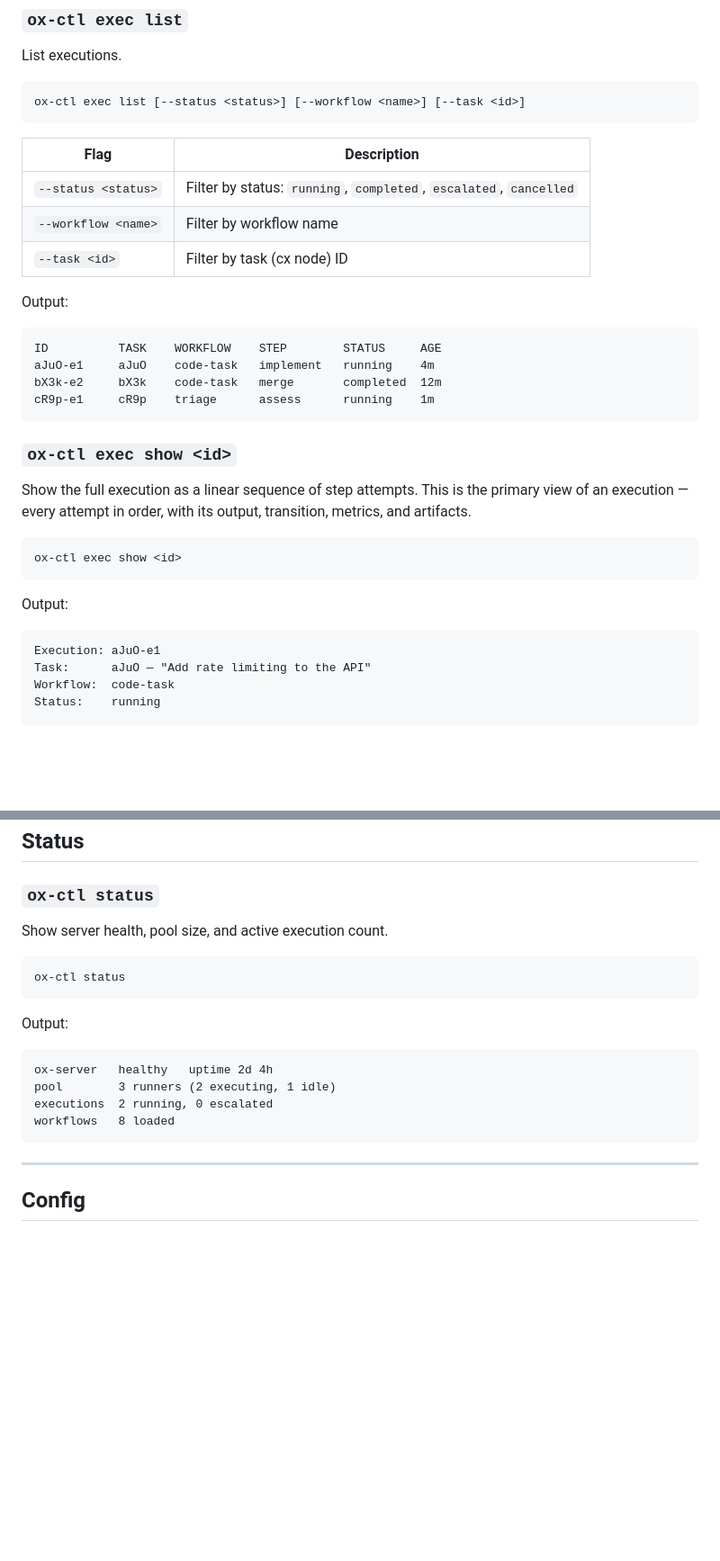
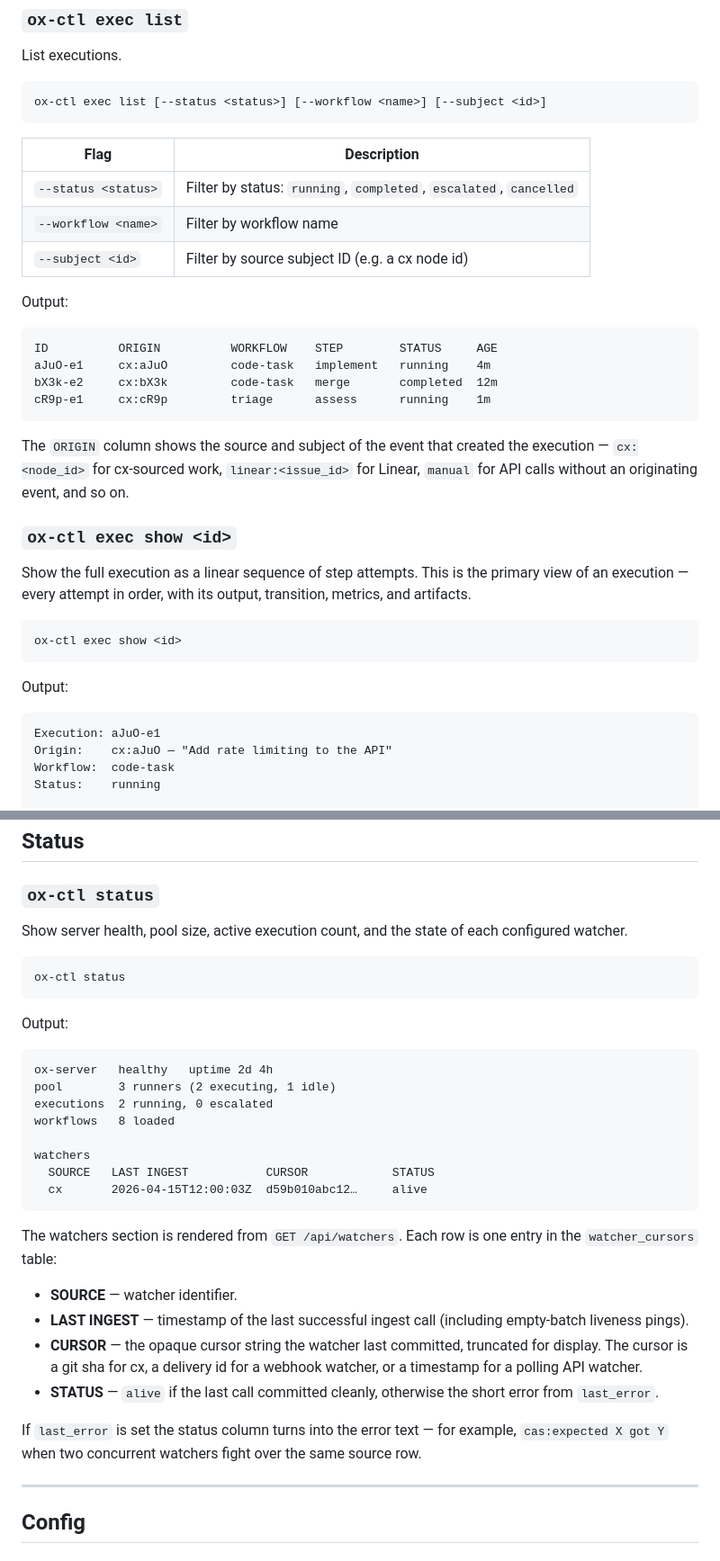
Before and after one commit to Integral-Dragon/oxv2, a Markdown page: docs/prd/ox-ctl.md, 2 parts joined by grey strips. Shown at 90% size. Drawn GitHub-style; blank space fills up the shorter version.

````diff
--- a/docs/prd/ox-ctl.md
+++ b/docs/prd/ox-ctl.md
@@ -27,23 +27,28 @@ through the runtime interface (see [runtimes.md](runtimes.md)).
 List executions.
 
 ```
-ox-ctl exec list [--status <status>] [--workflow <name>] [--task <id>]
+ox-ctl exec list [--status <status>] [--workflow <name>] [--subject <id>]
 ```
 
 | Flag | Description |
 |------|-------------|
 | `--status <status>` | Filter by status: `running`, `completed`, `escalated`, `cancelled` |
 | `--workflow <name>` | Filter by workflow name |
-| `--task <id>` | Filter by task (cx node) ID |
+| `--subject <id>` | Filter by source subject ID (e.g. a cx node id) |
 
 Output:
 
 ```
-ID          TASK    WORKFLOW    STEP        STATUS     AGE
-aJuO-e1     aJuO    code-task   implement   running    4m
-bX3k-e2     bX3k    code-task   merge       completed  12m
-cR9p-e1     cR9p    triage      assess      running    1m
+ID          ORIGIN          WORKFLOW    STEP        STATUS     AGE
+aJuO-e1     cx:aJuO         code-task   implement   running    4m
+bX3k-e2     cx:bX3k         code-task   merge       completed  12m
+cR9p-e1     cx:cR9p         triage      assess      running    1m
 ```
+
+The `ORIGIN` column shows the source and subject of the event that
+created the execution — `cx:<node_id>` for cx-sourced work,
+`linear:<issue_id>` for Linear, `manual` for API calls without an
+originating event, and so on.
 
 ### `ox-ctl exec show <id>`
 
@@ -59,7 +64,7 @@ Output:
 
 ```
 Execution: aJuO-e1
-Task:      aJuO — "Add rate limiting to the API"
+Origin:    cx:aJuO — "Add rate limiting to the API"
 Workflow:  code-task
 Status:    running
 
@@ -342,7 +354,8 @@ ox-ctl secrets delete anthropic_api_key
 
 ### `ox-ctl status`
 
-Show server health, pool size, and active execution count.
+Show server health, pool size, active execution count, and the state
+of each configured watcher.
 
 ```
 ox-ctl status
@@ -355,7 +368,27 @@ ox-server   healthy   uptime 2d 4h
 pool        3 runners (2 executing, 1 idle)
 executions  2 running, 0 escalated
 workflows   8 loaded
+
+watchers
+  SOURCE   LAST INGEST           CURSOR            STATUS
+  cx       2026-04-15T12:00:03Z  d59b010abc12…     alive
 ```
+
+The watchers section is rendered from `GET /api/watchers`. Each row
+is one entry in the `watcher_cursors` table:
+
+- **SOURCE** — watcher identifier.
+- **LAST INGEST** — timestamp of the last successful ingest call
+  (including empty-batch liveness pings).
+- **CURSOR** — the opaque cursor string the watcher last committed,
+  truncated for display. The cursor is a git sha for cx, a delivery
+  id for a webhook watcher, or a timestamp for a polling API watcher.
+- **STATUS** — `alive` if the last call committed cleanly, otherwise
+  the short error from `last_error`.
+
+If `last_error` is set the status column turns into the error text —
+for example, `cas:expected X got Y` when two concurrent watchers
+fight over the same source row.
 
 ---
 
````
Also changed, not shown: other parts of docs/prd/ox-ctl.md (+14 -7 lines), docs/design.md (+12 -2 lines), docs/prd/platform.md (+10 -4 lines).
